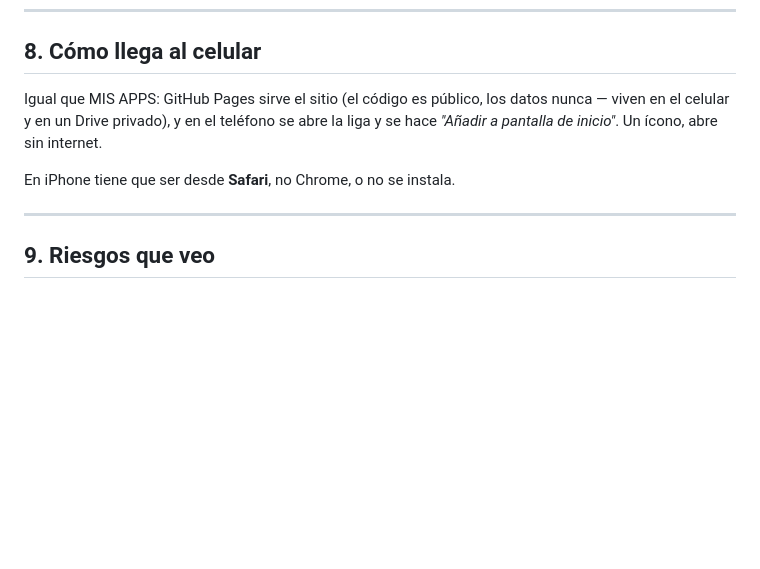
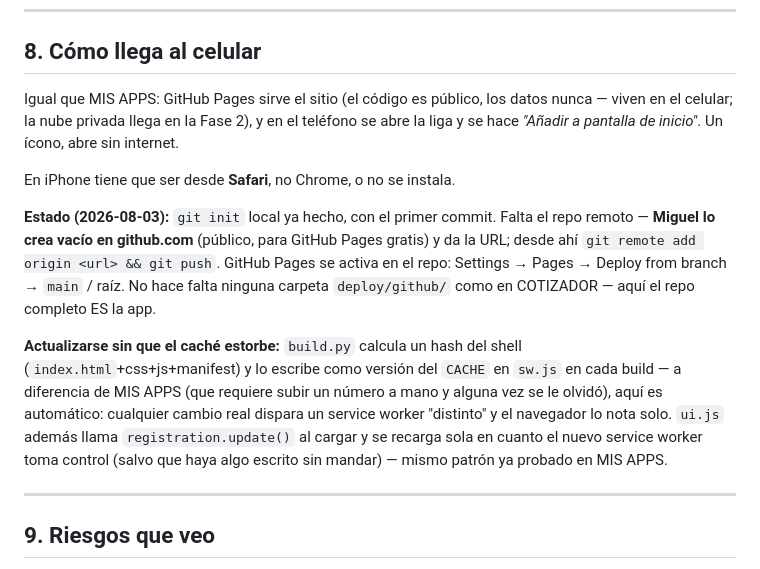
Before and after one commit to Miguelthth/taqueria-laGlorieta, a Markdown page: PLAN.md, the part around the change. GitHub-like rendering; blank space fills up the shorter version.

```diff
--- a/PLAN.md
+++ b/PLAN.md
@@ -414,11 +414,27 @@ Ninguna es obligatoria; se toman las que él pida al usarlo:
 ## 8. Cómo llega al celular
 
 Igual que MIS APPS: GitHub Pages sirve el sitio (el código es público, los
-datos nunca — viven en el celular y en un Drive privado), y en el teléfono se
-abre la liga y se hace *"Añadir a pantalla de inicio"*. Un ícono, abre sin
-internet.
+datos nunca — viven en el celular; la nube privada llega en la Fase 2), y en
+el teléfono se abre la liga y se hace *"Añadir a pantalla de inicio"*. Un
+ícono, abre sin internet.
 
 En iPhone tiene que ser desde **Safari**, no Chrome, o no se instala.
+
+**Estado (2026-08-03):** `git init` local ya hecho, con el primer commit.
+Falta el repo remoto — **Miguel lo crea vacío en github.com** (público, para
+GitHub Pages gratis) y da la URL; desde ahí `git remote add origin <url> &&
+git push`. GitHub Pages se activa en el repo: Settings → Pages → Deploy from
+branch → `main` / raíz. No hace falta ninguna carpeta `deploy/github/` como
+en COTIZADOR — aquí el repo completo ES la app.
+
+**Actualizarse sin que el caché estorbe:** `build.py` calcula un hash del
+shell (`index.html`+css+js+manifest) y lo escribe como versión del `CACHE` en
+`sw.js` en cada build — a diferencia de MIS APPS (que requiere subir un
+número a mano y alguna vez se le olvidó), aquí es automático: cualquier
+cambio real dispara un service worker "distinto" y el navegador lo nota
+solo. `ui.js` además llama `registration.update()` al cargar y se recarga
+sola en cuanto el nuevo service worker toma control (salvo que haya algo
+escrito sin mandar) — mismo patrón ya probado en MIS APPS.
 
 ---
 
```
Also changed, not shown: CLAUDE.md (+26 -4 lines).
